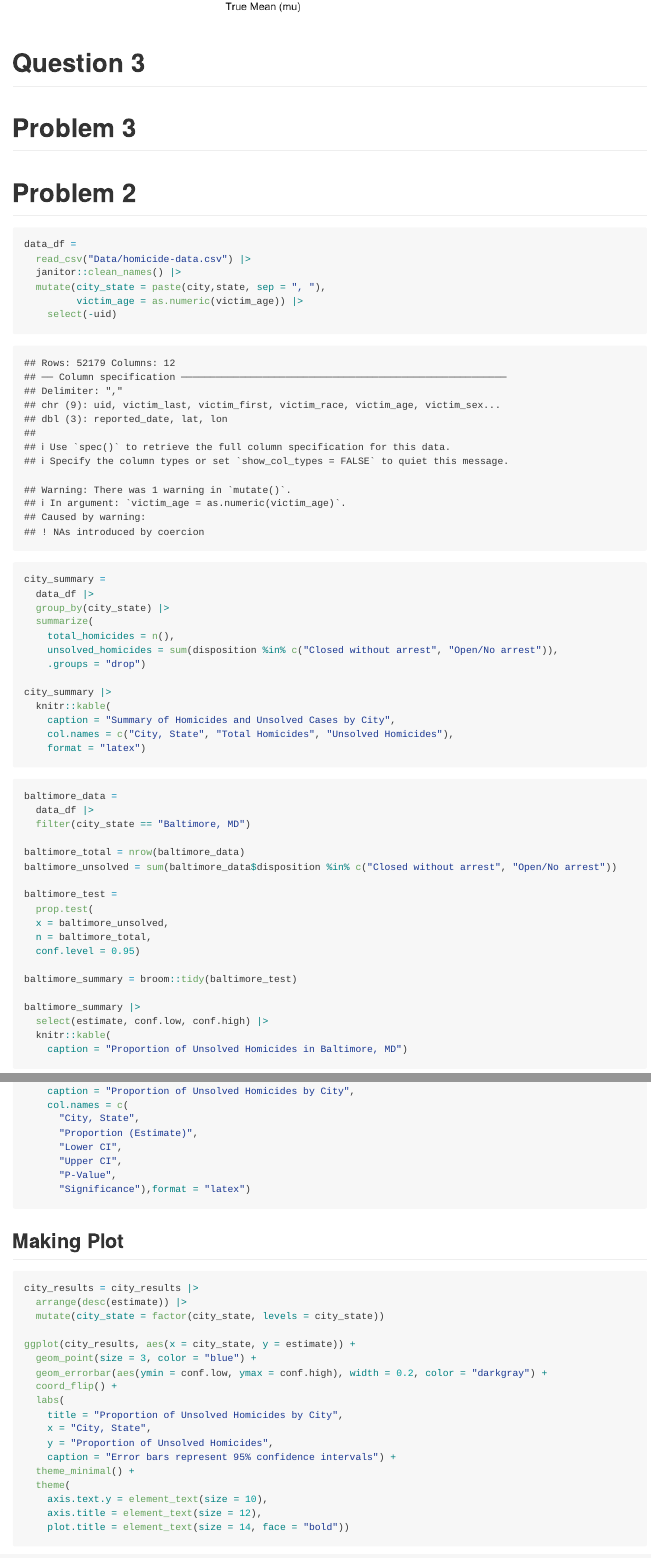
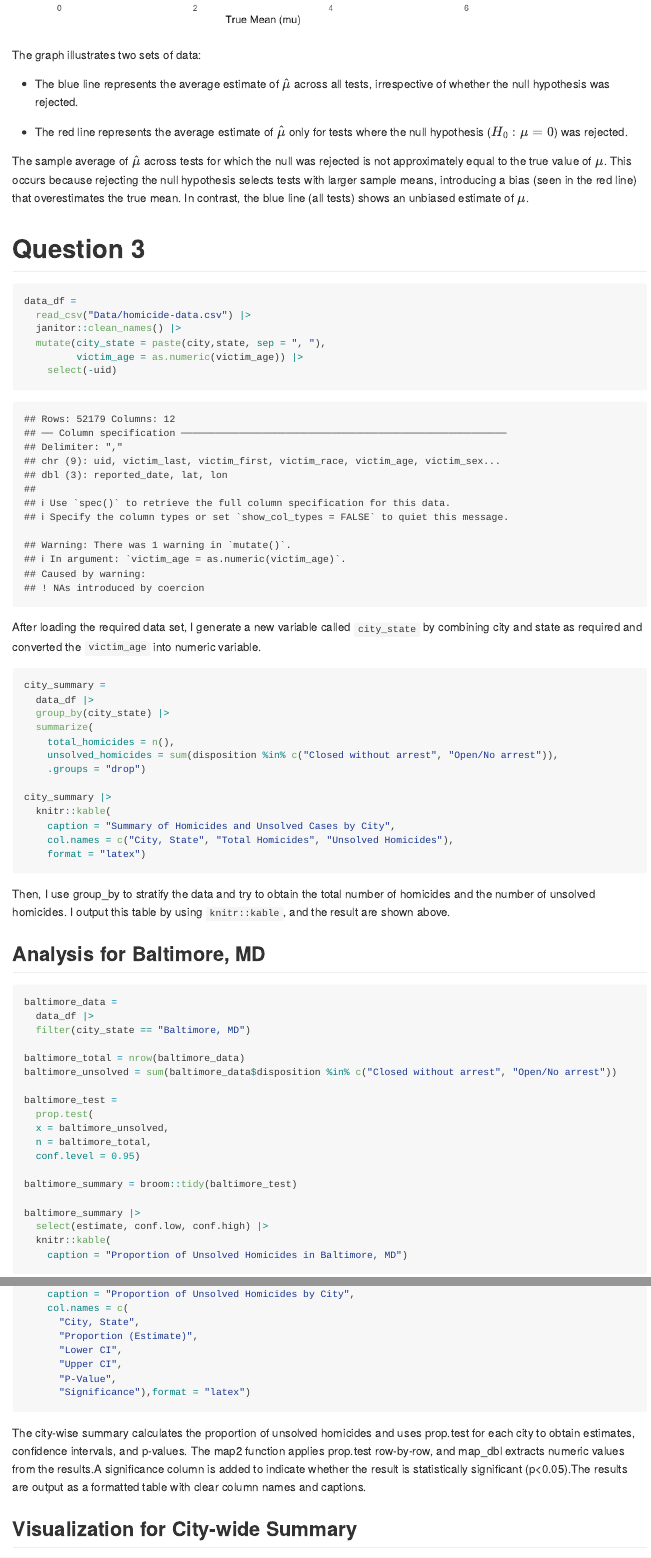
Before and after one commit to KatherineK1004/p8105_hw5_xk2163, an R Markdown document (p8105_hw5_xk2163.Rmd): the page in a window 1100 px wide, from 2610 px down before the commit and from 2700 px down after it, and a second part further down, joined at a grey line. The pictures show the output file p8105_hw5_xk2163.md that the author committed with the source, drawn offline in the style of GitHub.

Commit message:
Finished the comments.

````diff
--- a/p8105_hw5_xk2163.Rmd
+++ b/p8105_hw5_xk2163.Rmd
@@ -78,11 +80,15 @@ ggplot(average_results, aes(x = true_mu)) +
 
 ```
 
+The graph illustrates two sets of data:
+
+* The blue line represents the average estimate of $\hat \mu$ across all tests, irrespective of whether the null hypothesis was rejected.
+
+* The red line represents the average estimate of $\hat \mu$ only for tests where the null hypothesis ($H_0:\mu = 0$) was rejected.
+
+The sample average of $\hat \mu$ across tests for which the null was rejected is not approximately equal to the true value of $\mu$. This occurs because rejecting the null hypothesis selects tests with larger sample means, introducing a bias (seen in the red line) that overestimates the true mean. In contrast, the blue line (all tests) shows an unbiased estimate of $\mu$.
+
 # Question 3
-
-# Problem 3
-
-# Problem 2
 
 ```{r}
 data_df =
@@ -94,6 +100,7 @@ data_df =
 
 ```
 
+After loading the required data set, I generate a new variable called `city_state` by combining city and state as required and converted the `victim_age` into numeric variable.
 
 ```{r}
 city_summary =
@@ -110,6 +117,10 @@ city_summary |>
     col.names = c("City, State", "Total Homicides", "Unsolved Homicides"),
     format = "latex")
 ```
+
+Then, I use group_by to stratify the data and try to obtain the total number of homicides and the number of unsolved homicides. I output this table by using `knitr::kable`, and the result are shown above.
+
+## Analysis for Baltimore, MD
 
 ```{r}
 baltimore_data =
@@ -171,7 +184,9 @@ city_results |>
       "Significance"),format = "latex")
 ```
 
-## Making Plot
+The city-wise summary calculates the proportion of unsolved homicides and uses prop.test for each city to obtain estimates, confidence intervals, and p-values. The map2 function applies prop.test row-by-row, and map_dbl extracts numeric values from the results.A significance column is added to indicate whether the result is statistically significant (p<0.05).The results are output as a formatted table with clear column names and captions.
+
+## Visualization for City-wide Summary
 
 ```{r}
 city_results = city_results |>
````
Also changed, not shown: p8105_hw5_xk2163.md, p8105_hw5_xk2163.Rmd (13 more changed lines).
